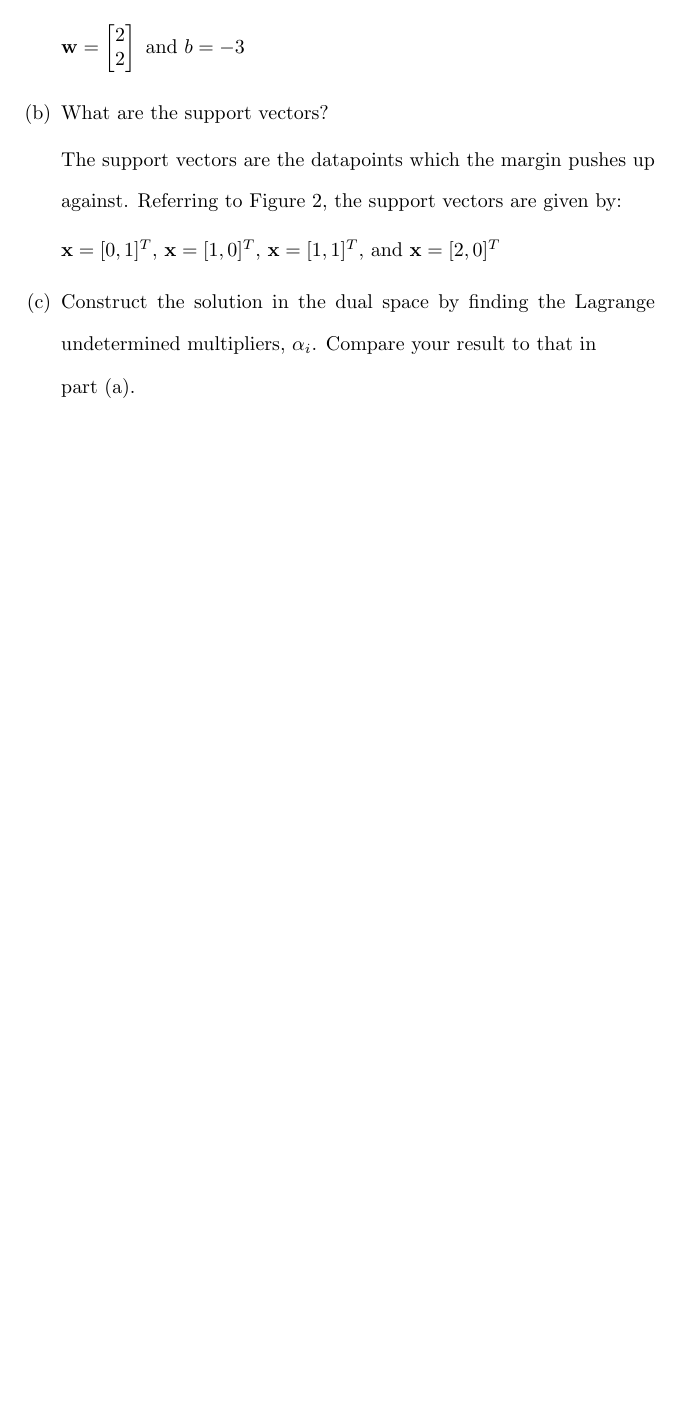
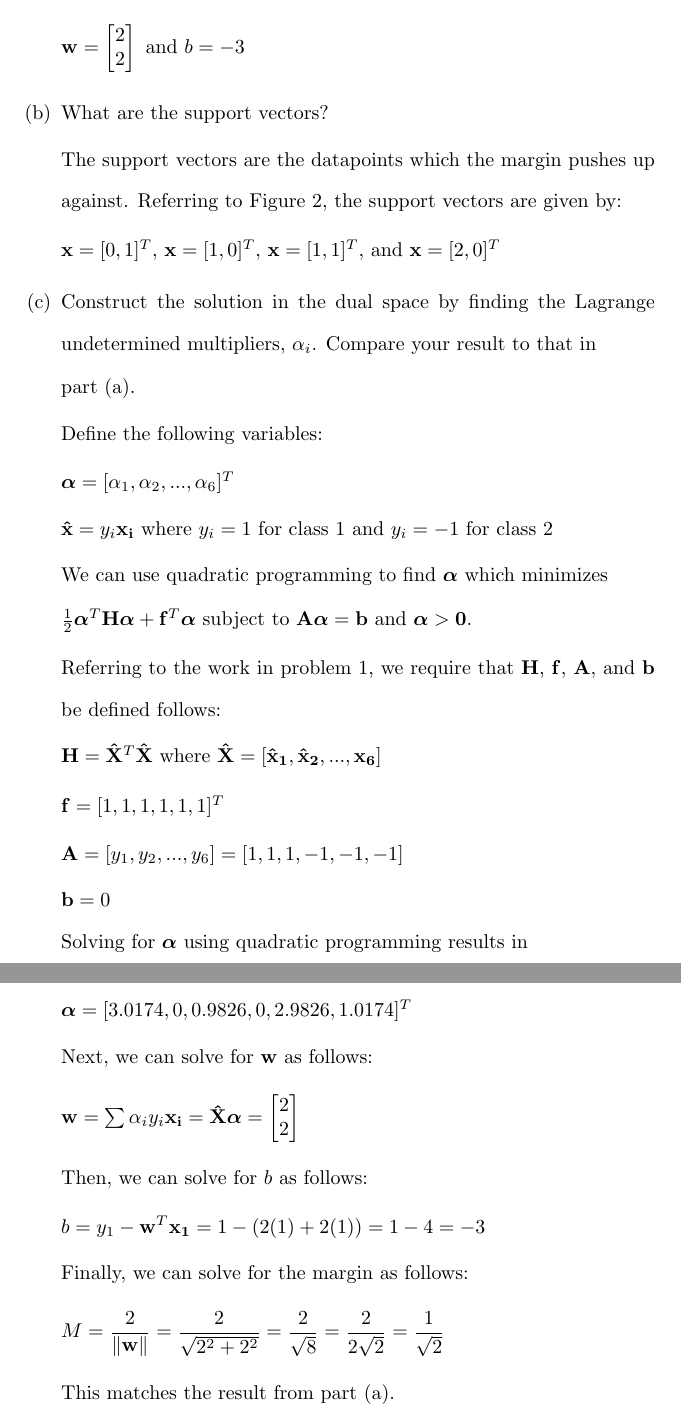
Before and after one commit to osowatzke/ECE_523_HW, a LaTeX problem sheet (3/Homework3_Sowatzke.tex): part of page 5 of 5 before the commit and two parts of pages 5 and 6 of 6 after it, the two joined at a grey line, cut so that both start at the same text, the shorter picture padded with empty space. Compiled offline with pdfLaTeX.

Commit message:
Finished first cut of problem 2

```diff
--- a/3/Homework3_Sowatzke.tex
+++ b/3/Homework3_Sowatzke.tex
@@ -171,9 +171,46 @@
 
 		$\mathbf{x} = [0, 1]^T$, $\mathbf{x} = [1, 0]^T$, $\mathbf{x} = [1, 1]^T$, and $\mathbf{x} = [2, 0]^T$
 
+		\item[(c)] Construct the solution in the dual space by finding the Lagrange undetermined multipliers, $\alpha_i$. Compare your result to that in \newline part (a).
 
+		Define the following variables:
 
-		\item[(c)] Construct the solution in the dual space by finding the Lagrange undetermined multipliers, $\alpha_i$. Compare your result to that in \newline part (a).
+		$\boldsymbol{\alpha} = [\alpha_1, \alpha_2, ..., \alpha_6]^T$
+
+		$\mathbf{\hat{x}} = y_i\mathbf{x_i}$ where $y_i = 1$ for class 1 and $y_i = -1$ for class 2
+
+		We can use quadratic programming to find $\boldsymbol{\alpha}$ which minimizes \newline $\frac{1}{2}\boldsymbol{\alpha}^T\mathbf{H}\boldsymbol{\alpha} + \mathbf{f}^T\boldsymbol{\alpha}$ subject to $\mathbf{A}\boldsymbol{\alpha} = \mathbf{b}$ and $\boldsymbol{\alpha} > \mathbf{0}$.
+
+		Referring to the work in problem 1, we require that $\mathbf{H}$, $\mathbf{f}$, $\mathbf{A}$, and $\mathbf{b}$ be defined follows:
+
+		$\mathbf{H} = \mathbf{\hat{X}}^T\mathbf{\hat{X}}$ where $\mathbf{\hat{X}} = [\mathbf{\hat{x}_1}, \mathbf{\hat{x}_2}, ..., \mathbf{\mathbf{x}_6}]$
+
+		$\mathbf{f} = [1, 1, 1, 1, 1, 1]^T$
+
+		$\mathbf{A} = [y_1, y_2, ..., y_6] = [1, 1, 1, -1, -1, -1]$
+
+		$\mathbf{b} = 0$
+
+		Solving for $\boldsymbol{\alpha}$ using quadratic programming results in
+
+		$\boldsymbol{\alpha} = [3.0174, 0, 0.9826, 0, 2.9826, 1.0174]^T$
+
+		Next, we can solve for $\mathbf{w}$ as follows:
+
+		$\mathbf{w} = \sum{\alpha_iy_i\mathbf{x_i}} = \mathbf{\hat{X}}\boldsymbol{\alpha} = \begin{bmatrix} 2 \\ 2 \end{bmatrix}$
+
+		Then, we can solve for $b$ as follows:
+
+		$b = y_1 - \mathbf{w}^T\mathbf{x_1} = 1 - (2(1) + 2(1)) = 1 - 4 = -3$
+
+		Finally, we can solve for the margin as follows:
+
+		\begin{equation*}
+			M = \frac{2}{\norm{\mathbf{w}}} = \frac{2}{\sqrt{2^2 + 2^2}} = \frac{2}{\sqrt{8}} = \frac{2}{2\sqrt{2}} = \frac{1}{\sqrt{2}}
+		\end{equation*}
+
+		This matches the result from part (a).
+
 	\end{enumerate}
 	\end{enumerate}
 \end{document}
```
Also changed, not shown: 3/Homework3_Sowatzke.tex (6 more changed lines).
